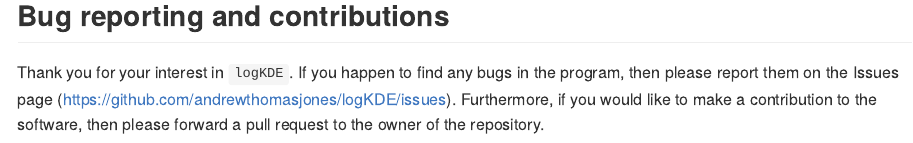
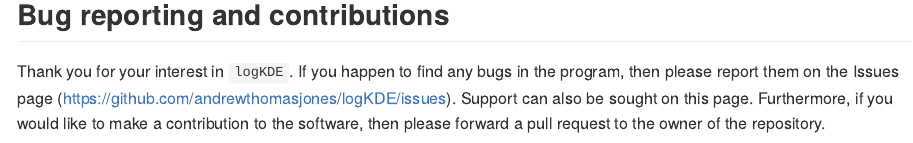
Before and after one commit to andrewthomasjones/logKDE, an R Markdown document (README.Rmd): the page in a window 1100 px wide, from 5540 px down before the commit and from 5570 px down after it, so that both start at the same text. The pictures show the output file README.md that the author committed with the source, drawn offline in the style of GitHub; badge pictures from the web are left out.

Commit message:
Include that support can be sought in issues.

```diff
--- a/README.Rmd
+++ b/README.Rmd
@@ -218,4 +218,4 @@
 
 ## Bug reporting and contributions
 
-Thank you for your interest in `logKDE`. If you happen to find any bugs in the program, then please report them on the Issues page (https://github.com/andrewthomasjones/logKDE/issues). Furthermore, if you would like to make a contribution to the software, then please forward a pull request to the owner of the repository.
+Thank you for your interest in `logKDE`. If you happen to find any bugs in the program, then please report them on the Issues page (https://github.com/andrewthomasjones/logKDE/issues). Support can also be sought on this page. Furthermore, if you would like to make a contribution to the software, then please forward a pull request to the owner of the repository.
```
Also changed, not shown: README.md.
